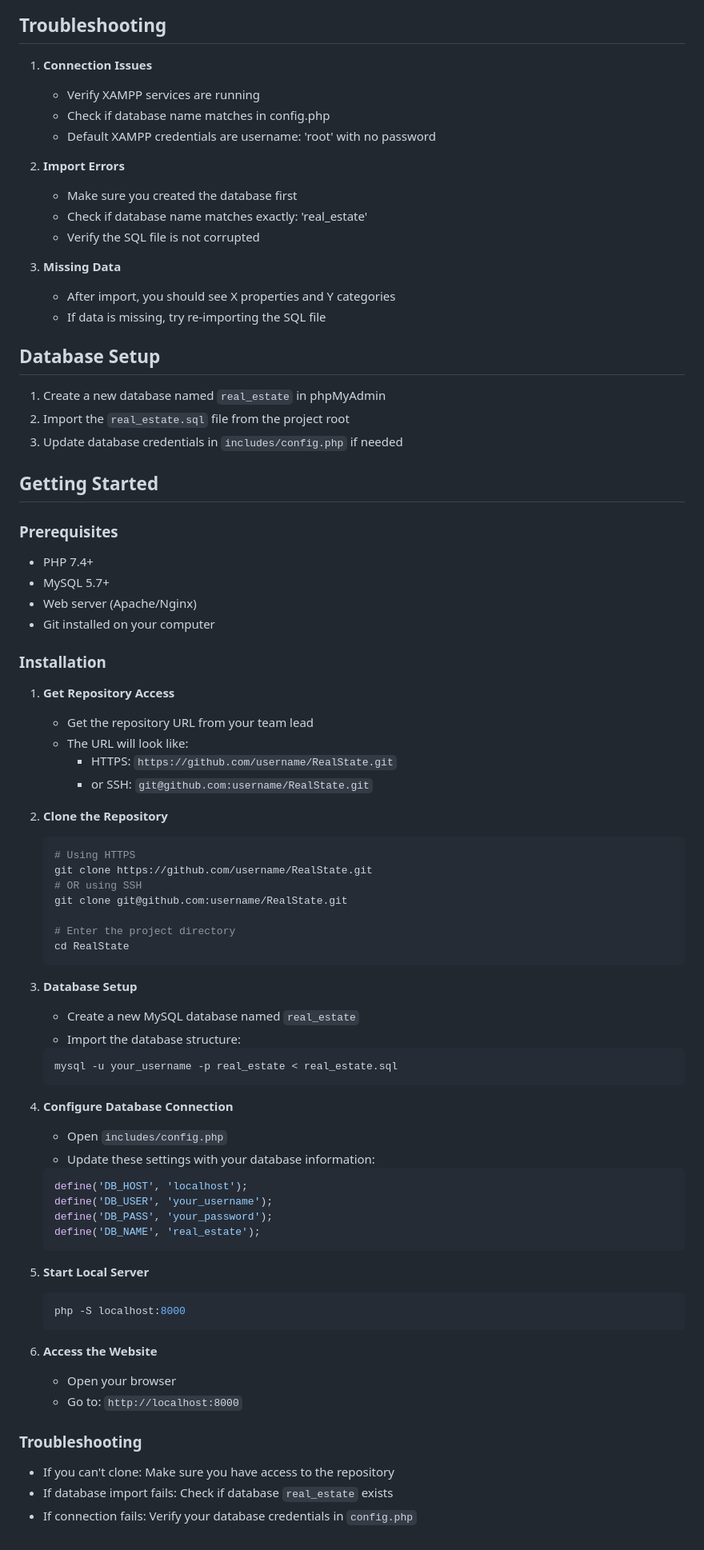
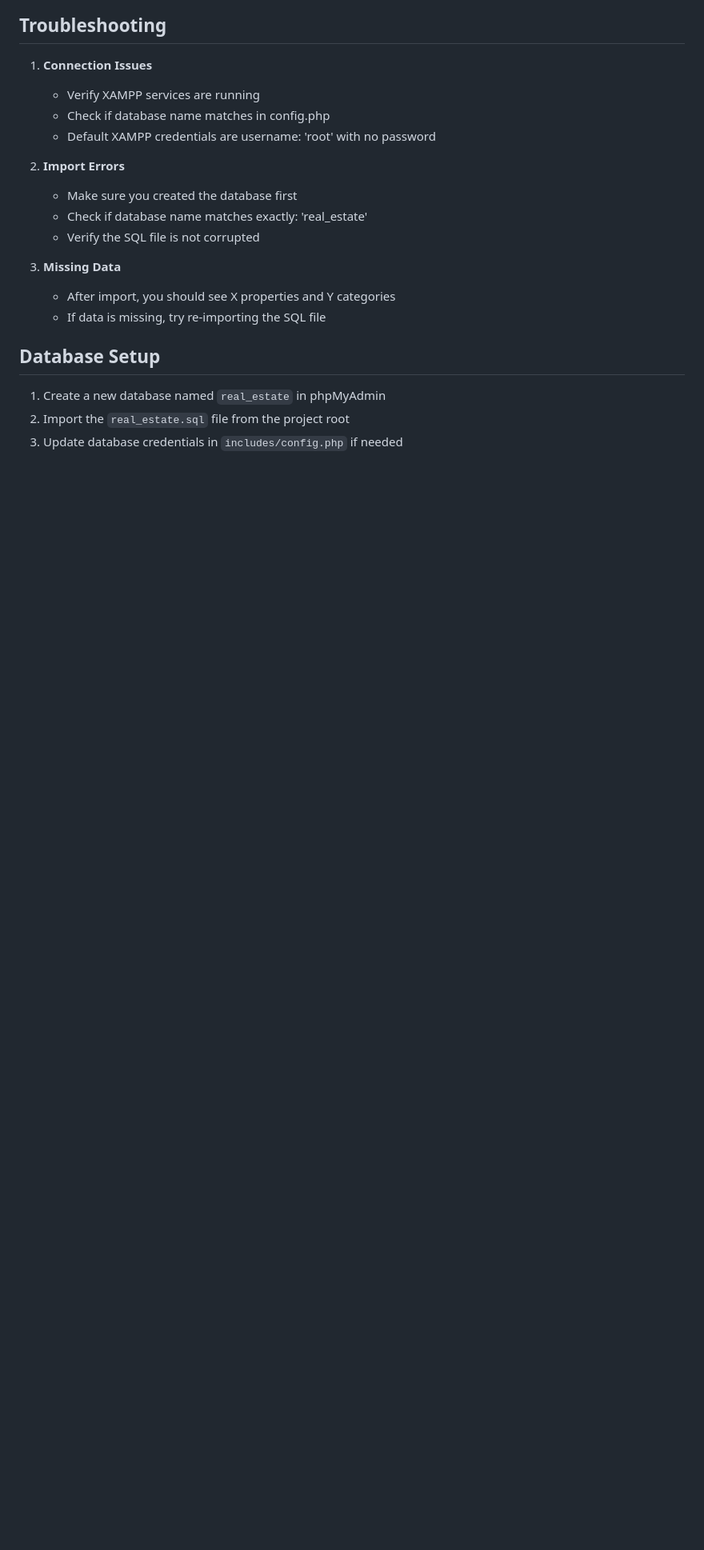
Before and after one commit to ayazdani/RealState, a Markdown page: README.md, the part around one of its changes. Shown at 80% size. Drawn GitHub-style; blank space fills up the shorter version.

Commit message:
update readme and guideline

````diff
--- a/README.md
+++ b/README.md
@@ -167,61 +172,3 @@ The imported database includes:
 1. Create a new database named `real_estate` in phpMyAdmin
 2. Import the `real_estate.sql` file from the project root
 3. Update database credentials in `includes/config.php` if needed
-
-## Getting Started
-
-### Prerequisites
-- PHP 7.4+
-- MySQL 5.7+
-- Web server (Apache/Nginx)
-- Git installed on your computer
-
-### Installation
-
-1. **Get Repository Access**
-   - Get the repository URL from your team lead
-   - The URL will look like:
-     - HTTPS: `https://github.com/username/RealState.git`
-     - or SSH: `git@github.com:username/RealState.git`
-
-2. **Clone the Repository**
-   ```bash
-   # Using HTTPS
-   git clone https://github.com/username/RealState.git
-   # OR using SSH
-   git clone git@github.com:username/RealState.git
-
-   # Enter the project directory
-   cd RealState
-   ```
-
-3. **Database Setup**
-   - Create a new MySQL database named `real_estate`
-   - Import the database structure:
-   ```bash
-   mysql -u your_username -p real_estate < real_estate.sql
-   ```
-
-4. **Configure Database Connection**
-   - Open `includes/config.php`
-   - Update these settings with your database information:
-   ```php
-   define('DB_HOST', 'localhost');
-   define('DB_USER', 'your_username');
-   define('DB_PASS', 'your_password');
-   define('DB_NAME', 'real_estate');
-   ```
-
-5. **Start Local Server**
-   ```bash
-   php -S localhost:8000
-   ```
-
-6. **Access the Website**
-   - Open your browser
-   - Go to: `http://localhost:8000`
-
-### Troubleshooting
-- If you can't clone: Make sure you have access to the repository
-- If database import fails: Check if database `real_estate` exists
-- If connection fails: Verify your database credentials in `config.php`
````
Also changed, not shown: other parts of README.md (+18 -13 lines), docs/GUIDELINES.md (+2 -72 lines).
